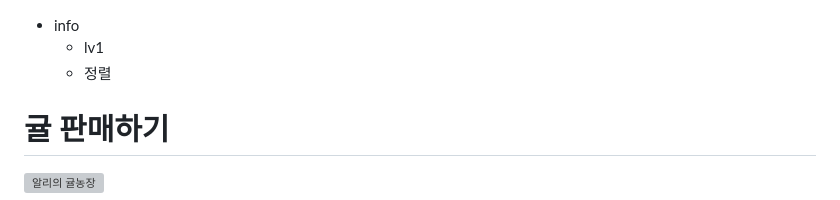
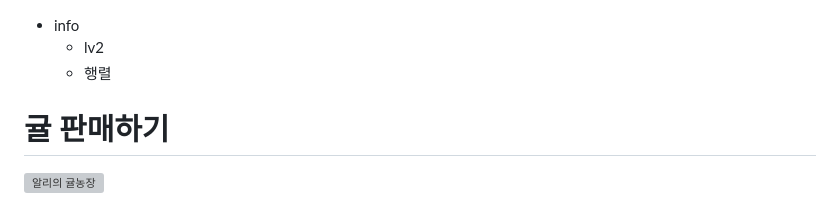
Before and after one commit to weniv/pythonbest20, a Markdown page: src/pages/question15.md, the part around the change. Rendered like a GitHub page; grey boxes are pictures that could not be loaded.

```diff
--- a/src/pages/question15.md
+++ b/src/pages/question15.md
@@ -1,6 +1,6 @@
 - info
-    - lv1
-    - 정렬
+    - lv2
+    - 행렬
 
 # 귤 판매하기
 ![알리의 귤농장](./15-1.webp)
```
